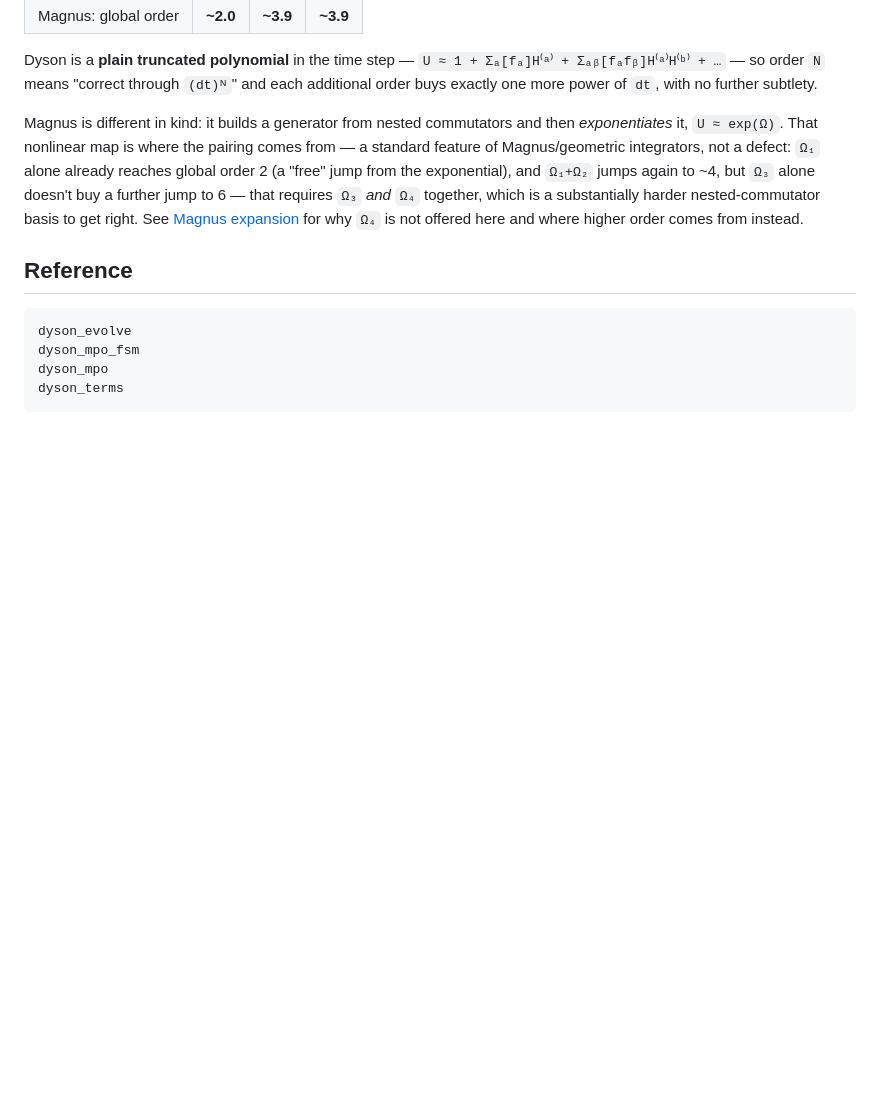
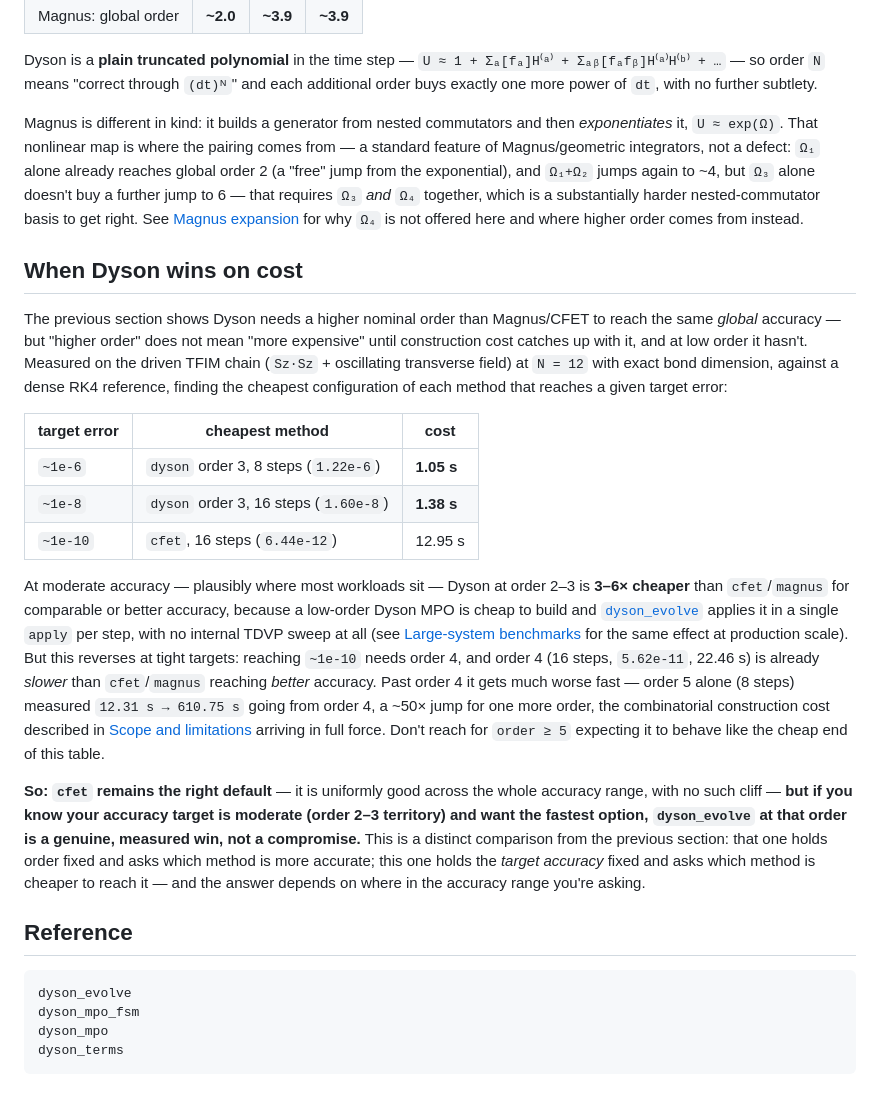
Before and after one commit to JaydevSR/ITensorTDMPO.jl, a Markdown page: docs/src/dyson.md, the part around the change. Rendered like a GitHub page; blank space fills up the shorter version.

````diff
--- a/docs/src/dyson.md
+++ b/docs/src/dyson.md
@@ -78,6 +78,47 @@ requires `Ω₃` *and* `Ω₄` together, which is a substantially harder
 nested-commutator basis to get right. See [Magnus expansion](@ref) for
 why `Ω₄` is not offered here and where higher order comes from instead.
 
+## When Dyson wins on cost
+
+The previous section shows Dyson needs a higher nominal order than
+Magnus/CFET to reach the same *global* accuracy — but "higher order"
+does not mean "more expensive" until construction cost catches up with
+it, and at low order it hasn't. Measured on the driven TFIM chain
+(`Sz·Sz` + oscillating transverse field) at `N = 12` with exact bond
+dimension, against a dense RK4 reference, finding the cheapest
+configuration of each method that reaches a given target error:
+
+| target error | cheapest method | cost |
+|---|---|---|
+| `~1e-6` | `dyson` order 3, 8 steps (`1.22e-6`) | **1.05 s** |
+| `~1e-8` | `dyson` order 3, 16 steps (`1.60e-8`) | **1.38 s** |
+| `~1e-10` | `cfet`, 16 steps (`6.44e-12`) | 12.95 s |
+
+At moderate accuracy — plausibly where most workloads sit — Dyson at
+order 2–3 is **3–6× cheaper** than `cfet`/`magnus` for comparable or
+better accuracy, because a low-order Dyson MPO is cheap to build and
+[`dyson_evolve`](@ref) applies it in a single `apply` per step, with no
+internal TDVP sweep at all (see [Large-system benchmarks](@ref) for the
+same effect at production scale). But this reverses at tight targets:
+reaching `~1e-10` needs order 4, and order 4 (16 steps, `5.62e-11`,
+22.46 s) is already *slower* than `cfet`/`magnus` reaching *better*
+accuracy. Past order 4 it gets much worse fast — order 5 alone (8
+steps) measured `12.31 s → 610.75 s` going from order 4, a ~50×
+jump for one more order, the combinatorial construction cost described
+in [Scope and limitations](@ref) arriving in full force. Don't reach
+for `order ≥ 5` expecting it to behave like the cheap end of this
+table.
+
+**So: `cfet` remains the right default** — it is uniformly good across
+the whole accuracy range, with no such cliff — **but if you know your
+accuracy target is moderate (order 2–3 territory) and want the fastest
+option, `dyson_evolve` at that order is a genuine, measured win, not a
+compromise.** This is a distinct comparison from the previous section:
+that one holds order fixed and asks which method is more accurate;
+this one holds the *target accuracy* fixed and asks which method is
+cheaper to reach it — and the answer depends on where in the accuracy
+range you're asking.
+
 ## Reference
 
 ```@docs
````
Also changed, not shown: docs/src/scope.md (+5 -1 lines), docs/src/time_evolve.md (+12 -6 lines).
